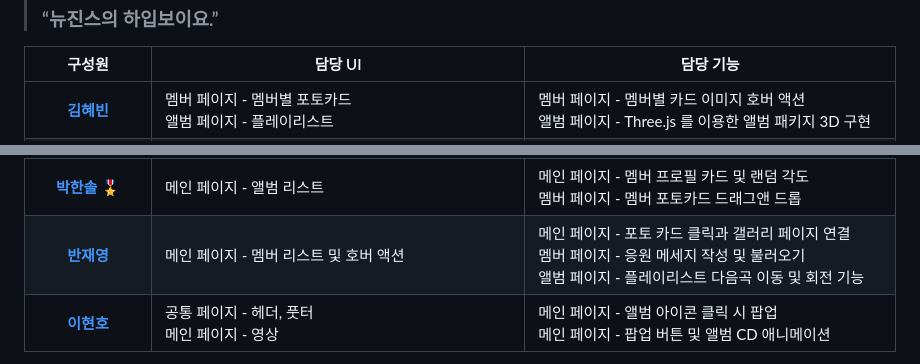
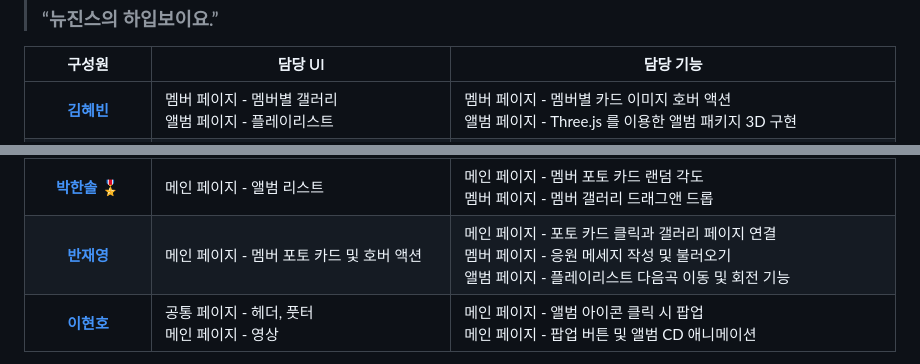
Before and after one commit to ormcamp-fe-3rd/bunnies-page, a Markdown page: README.md, 2 parts joined by grey strips. GitHub-like rendering.

Commit message:
docs: readme 팀원 일부수정

```diff
--- a/README.md
+++ b/README.md
@@ -16,7 +16,7 @@
         <tr>
             <th bgColor="#f1f1f1"><a href="https://github.com/hyebinkimsdf" target="_blank">김혜빈</a></th>
             <td>
-                멤버 페이지 - 멤버별 포토카드<br>
+                멤버 페이지 - 멤버별 갤러리<br>
                 앨범 페이지 - 플레이리스트
             </td>
             <td>
@@ -39,13 +39,13 @@
             <th bgColor="#f1f1f1"><a href="https://github.com/incolore9" target="_blank">박한솔 🎖</a></th>
             <td>메인 페이지 - 앨범 리스트</td>
             <td>
-                메인 페이지 - 멤버 프로필 카드 및 랜덤 각도<br>
-                멤버 페이지 - 멤버 포토카드 드래그앤 드롭
+                메인 페이지 - 멤버 포토 카드 랜덤 각도<br>
+                멤버 페이지 - 멤버 갤러리 드래그앤 드롭
             </td>
         </tr>
         <tr>
             <th bgColor="#f1f1f1"><a href="https://github.com/baaanjy" target="_blank">반재영</a></th>
-            <td>메인 페이지 - 멤버 리스트 및 호버 액션</td>
+            <td>메인 페이지 - 멤버 포토 카드 및 호버 액션</td>
             <td>
                 메인 페이지 - 포토 카드 클릭과 갤러리 페이지 연결<br>
                 멤버 페이지 - 응원 메세지 작성 및 불러오기<br>
```
Also changed, not shown: other parts of README.md (+1 -1 lines).
